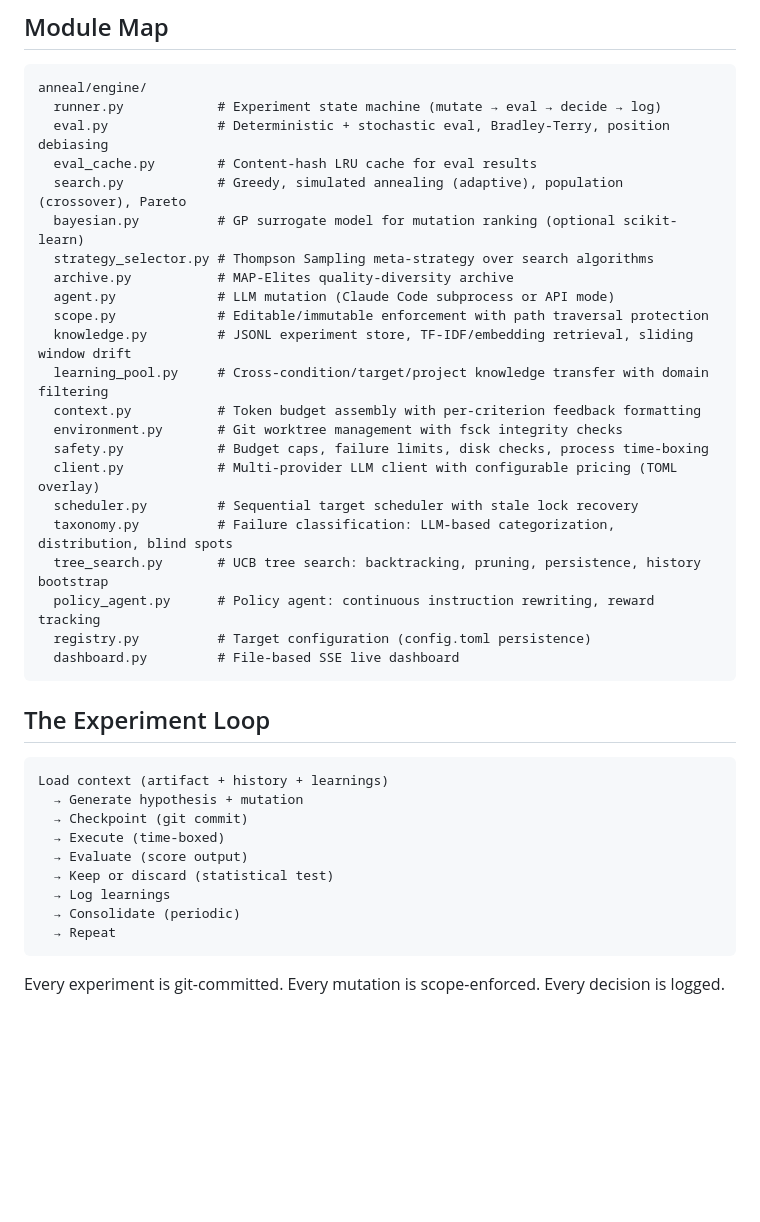
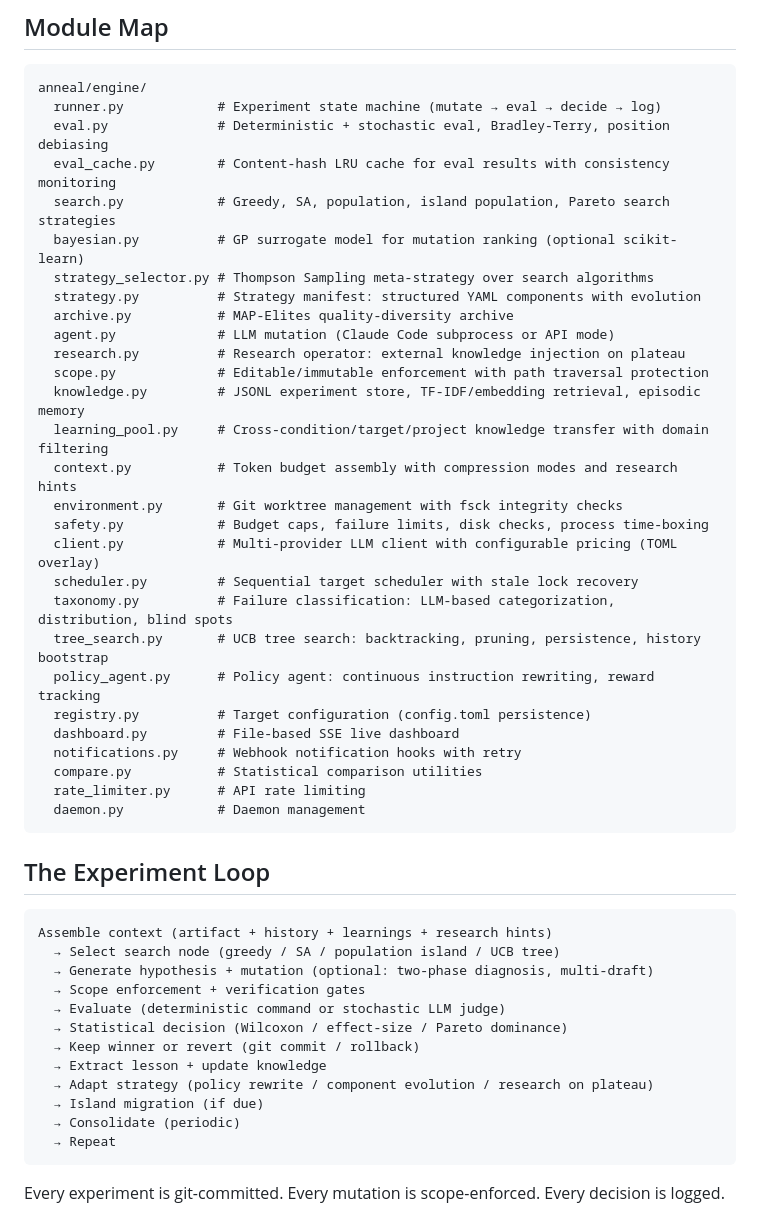
Before and after one commit to Mathews-Tom/anneal, a Markdown page: docs/architecture.md, the part around the change. Drawn GitHub-style; blank space fills up the shorter version.

Commit message:
docs: update features and architecture for v0.3.0 capabilities
Add research operator, island-based population search, strategy manifest,
two-phase mutation, adaptive sampling, episodic memory, eval consistency
monitoring, context compression, and lineage tracking to features.md.

Update architecture module map with research.py, strategy.py,
notifications.py, compare.py, rate_limiter.py, daemon.py. Expand
experiment loop description to reflect full pipeline stages.

````diff
--- a/docs/architecture.md
+++ b/docs/architecture.md
@@ -6,16 +6,18 @@
 anneal/engine/
   runner.py            # Experiment state machine (mutate → eval → decide → log)
   eval.py              # Deterministic + stochastic eval, Bradley-Terry, position debiasing
-  eval_cache.py        # Content-hash LRU cache for eval results
-  search.py            # Greedy, simulated annealing (adaptive), population (crossover), Pareto
+  eval_cache.py        # Content-hash LRU cache for eval results with consistency monitoring
+  search.py            # Greedy, SA, population, island population, Pareto search strategies
   bayesian.py          # GP surrogate model for mutation ranking (optional scikit-learn)
   strategy_selector.py # Thompson Sampling meta-strategy over search algorithms
+  strategy.py          # Strategy manifest: structured YAML components with evolution
   archive.py           # MAP-Elites quality-diversity archive
   agent.py             # LLM mutation (Claude Code subprocess or API mode)
+  research.py          # Research operator: external knowledge injection on plateau
   scope.py             # Editable/immutable enforcement with path traversal protection
-  knowledge.py         # JSONL experiment store, TF-IDF/embedding retrieval, sliding window drift
+  knowledge.py         # JSONL experiment store, TF-IDF/embedding retrieval, episodic memory
   learning_pool.py     # Cross-condition/target/project knowledge transfer with domain filtering
-  context.py           # Token budget assembly with per-criterion feedback formatting
+  context.py           # Token budget assembly with compression modes and research hints
   environment.py       # Git worktree management with fsck integrity checks
   safety.py            # Budget caps, failure limits, disk checks, process time-boxing
   client.py            # Multi-provider LLM client with configurable pricing (TOML overlay)
@@ -25,18 +27,25 @@ anneal/engine/
   policy_agent.py      # Policy agent: continuous instruction rewriting, reward tracking
   registry.py          # Target configuration (config.toml persistence)
   dashboard.py         # File-based SSE live dashboard
+  notifications.py     # Webhook notification hooks with retry
+  compare.py           # Statistical comparison utilities
+  rate_limiter.py      # API rate limiting
+  daemon.py            # Daemon management
 ```
 
 ## The Experiment Loop
 
 ```text
-Load context (artifact + history + learnings)
-  → Generate hypothesis + mutation
-  → Checkpoint (git commit)
-  → Execute (time-boxed)
-  → Evaluate (score output)
-  → Keep or discard (statistical test)
-  → Log learnings
+Assemble context (artifact + history + learnings + research hints)
+  → Select search node (greedy / SA / population island / UCB tree)
+  → Generate hypothesis + mutation (optional: two-phase diagnosis, multi-draft)
+  → Scope enforcement + verification gates
+  → Evaluate (deterministic command or stochastic LLM judge)
+  → Statistical decision (Wilcoxon / effect-size / Pareto dominance)
+  → Keep winner or revert (git commit / rollback)
+  → Extract lesson + update knowledge
+  → Adapt strategy (policy rewrite / component evolution / research on plateau)
+  → Island migration (if due)
   → Consolidate (periodic)
   → Repeat
 ```
````
Also changed, not shown: docs/features.md (+9 -0 lines).
